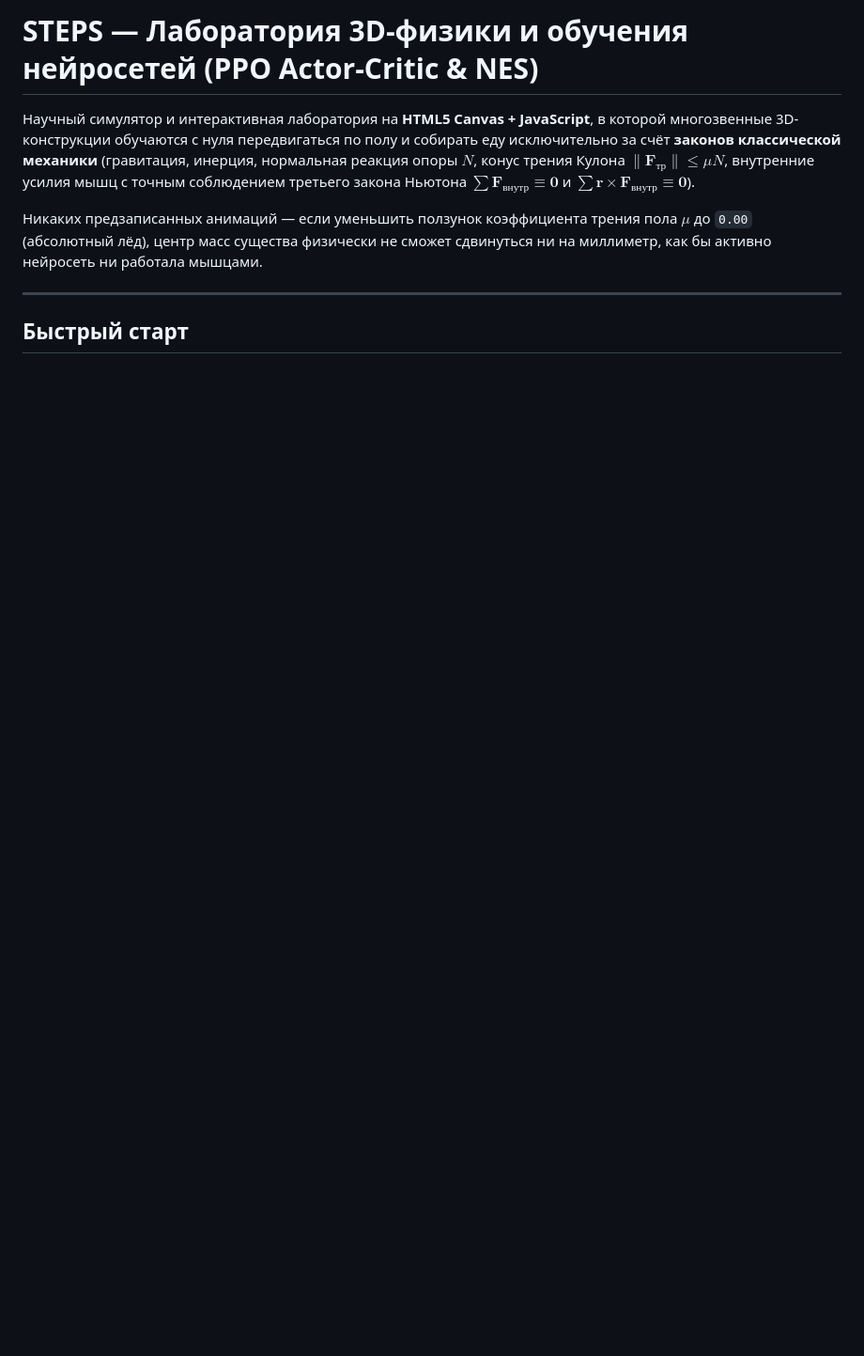
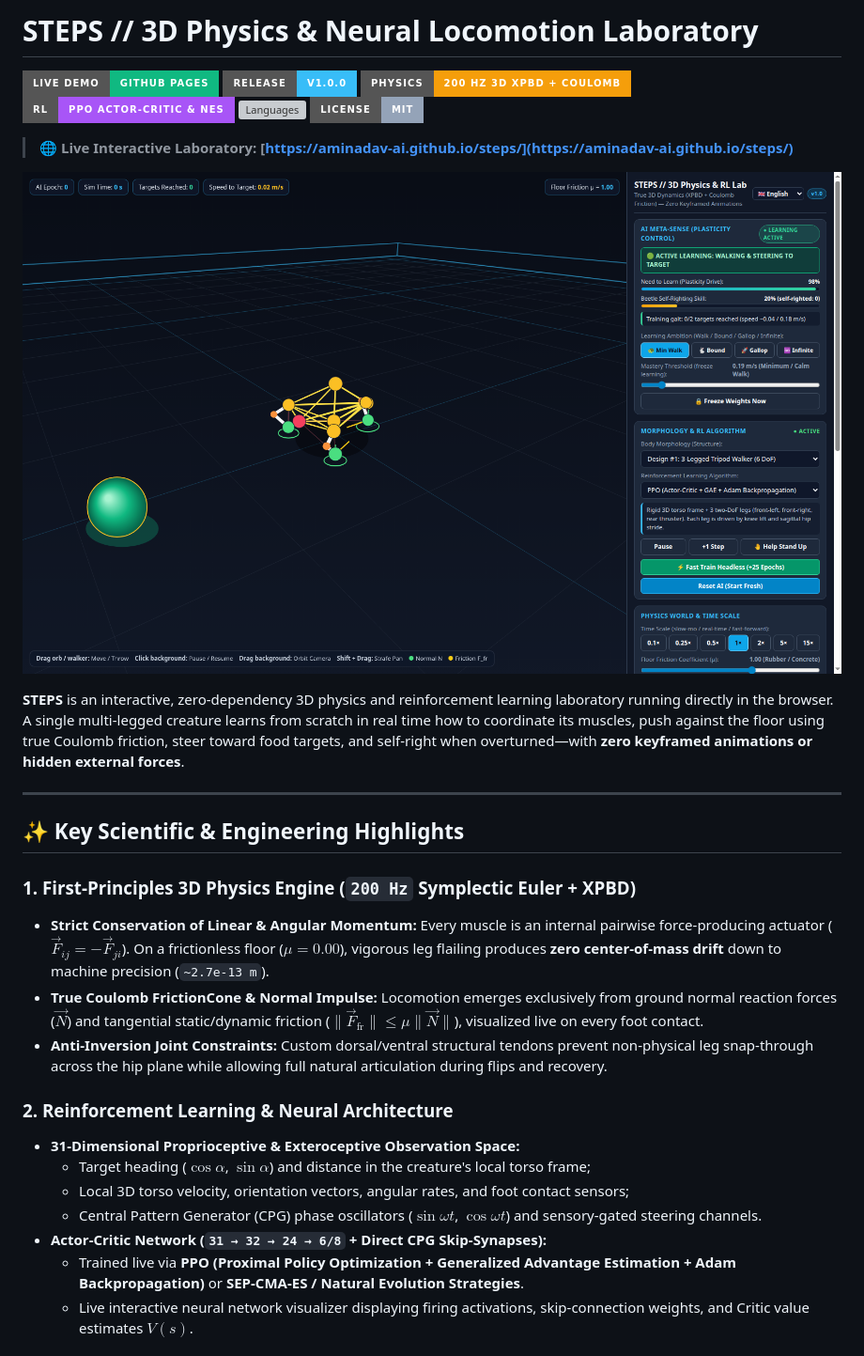
Before and after one commit to aminadav-ai/steps, a Markdown page: README.md, the part around the change printed below. Shown: that part at 94% size. Drawn GitHub-style; pictures changed too: assets/screenshot.png (added); badges without logos; blank space fills up the shorter version; grey boxes are pictures that could not be loaded.

```diff
--- a/README.md
+++ b/README.md
@@ -1,9 +1,33 @@
-# STEPS — Лаборатория 3D-физики и обучения нейросетей (PPO Actor-Critic & NES)
+# STEPS // 3D Physics & Neural Locomotion Laboratory
 
-Научный симулятор и интерактивная лаборатория на **HTML5 Canvas + JavaScript**, в которой многозвенные 3D-конструкции обучаются с нуля передвигаться по полу и собирать еду исключительно за счёт **законов классической механики** (гравитация, инерция, нормальная реакция опоры $N$, конус трения Кулона $\|\mathbf{F}_{\text{тр}}\| \le \mu N$, внутренние усилия мышц с точным соблюдением третьего закона Ньютона $\sum \mathbf{F}_{\text{внутр}} \equiv \mathbf{0}$ и $\sum \mathbf{r} \times \mathbf{F}_{\text{внутр}} \equiv \mathbf{0}$).
+[![Live Demo](https://img.shields.io/badge/Live_Demo-GitHub_Pages-10b981?style=for-the-badge&logo=github)](https://aminadav-ai.github.io/steps/)
+[![Release](https://img.shields.io/badge/Release-v1.0.0-38bdf8?style=for-the-badge)](https://github.com/aminadav-ai/steps/releases/tag/v1.0.0)
+[![Physics](https://img.shields.io/badge/Physics-200_Hz_3D_XPBD_%2B_Coulomb-f59e0b?style=for-the-badge)](#1-first-principles-3d-physics-engine)
+[![RL](https://img.shields.io/badge/RL-PPO_Actor--Critic_%26_NES-a855f7?style=for-the-badge)](#2-reinforcement-learning--neural-architecture)
+[![Languages](https://img.shields.io/badge/i18n-8_Languages_(EN%2FRU%2FHE%2FES%2FDE%2FFR%2FZH%2FJA)-ec4899?style=for-the-badge)](#6-multilingual-interface--per-user-persistence)
+[![License: MIT](https://img.shields.io/badge/License-MIT-94a3b8?style=for-the-badge)](./LICENSE)
 
-Никаких предзаписанных анимаций — если уменьшить ползунок коэффициента трения пола $\mu$ до `0.00` (абсолютный лёд), центр масс существа физически не сможет сдвинуться ни на миллиметр, как бы активно нейросеть ни работала мышцами.
+> **🌐 Live Interactive Laboratory:** **[https://aminadav-ai.github.io/steps/](https://aminadav-ai.github.io/steps/)**
+
+![STEPS — 3D Physics & Neural Locomotion Laboratory](./assets/screenshot.png)
+
+**STEPS** is an interactive, zero-dependency 3D physics and reinforcement learning laboratory running directly in the browser. A single multi-legged creature learns from scratch in real time how to coordinate its muscles, push against the floor using true Coulomb friction, steer toward food targets, and self-right when overturned—with **zero keyframed animations or hidden external forces**.
 
 ---
 
-## Быстрый старт
+## ✨ Key Scientific & Engineering Highlights
+
+### 1. First-Principles 3D Physics Engine (`200 Hz` Symplectic Euler + XPBD)
+- **Strict Conservation of Linear & Angular Momentum:** Every muscle is an internal pairwise force-producing actuator ($\vec{F}_{ij} = -\vec{F}_{ji}$). On a frictionless floor ($\mu = 0.00$), vigorous leg flailing produces **zero center-of-mass drift** down to machine precision (`~2.7e-13 m`).
+- **True Coulomb FrictionCone & Normal Impulse:** Locomotion emerges exclusively from ground normal reaction forces ($\vec{N}$) and tangential static/dynamic friction ($\|\vec{F}_{\text{fr}}\| \le \mu \|\vec{N}\|$), visualized live on every foot contact.
+- **Anti-Inversion Joint Constraints:** Custom dorsal/ventral structural tendons prevent non-physical leg snap-through across the hip plane while allowing full natural articulation during flips and recovery.
+
+### 2. Reinforcement Learning & Neural Architecture
+- **31-Dimensional Proprioceptive & Exteroceptive Observation Space:**
+  - Target heading ($\cos\alpha$, $\sin\alpha$) and distance in the creature's local torso frame;
+  - Local 3D torso velocity, orientation vectors, angular rates, and foot contact sensors;
+  - Central Pattern Generator (CPG) phase oscillators ($\sin\omega t$, $\cos\omega t$) and sensory-gated steering channels.
+- **Actor-Critic Network (`31 → 32 → 24 → 6/8` + Direct CPG Skip-Synapses):**
+  - Trained live via **PPO (Proximal Policy Optimization + Generalized Advantage Estimation + Adam Backpropagation)** or **SEP-CMA-ES / Natural Evolution Strategies**.
+  - Live interactive neural network visualizer displaying firing activations, skip-connection weights, and Critic value estimates $V(s)$.
+
```
Also changed, not shown: other parts of README.md (+62 -22 lines), 4 other files.
